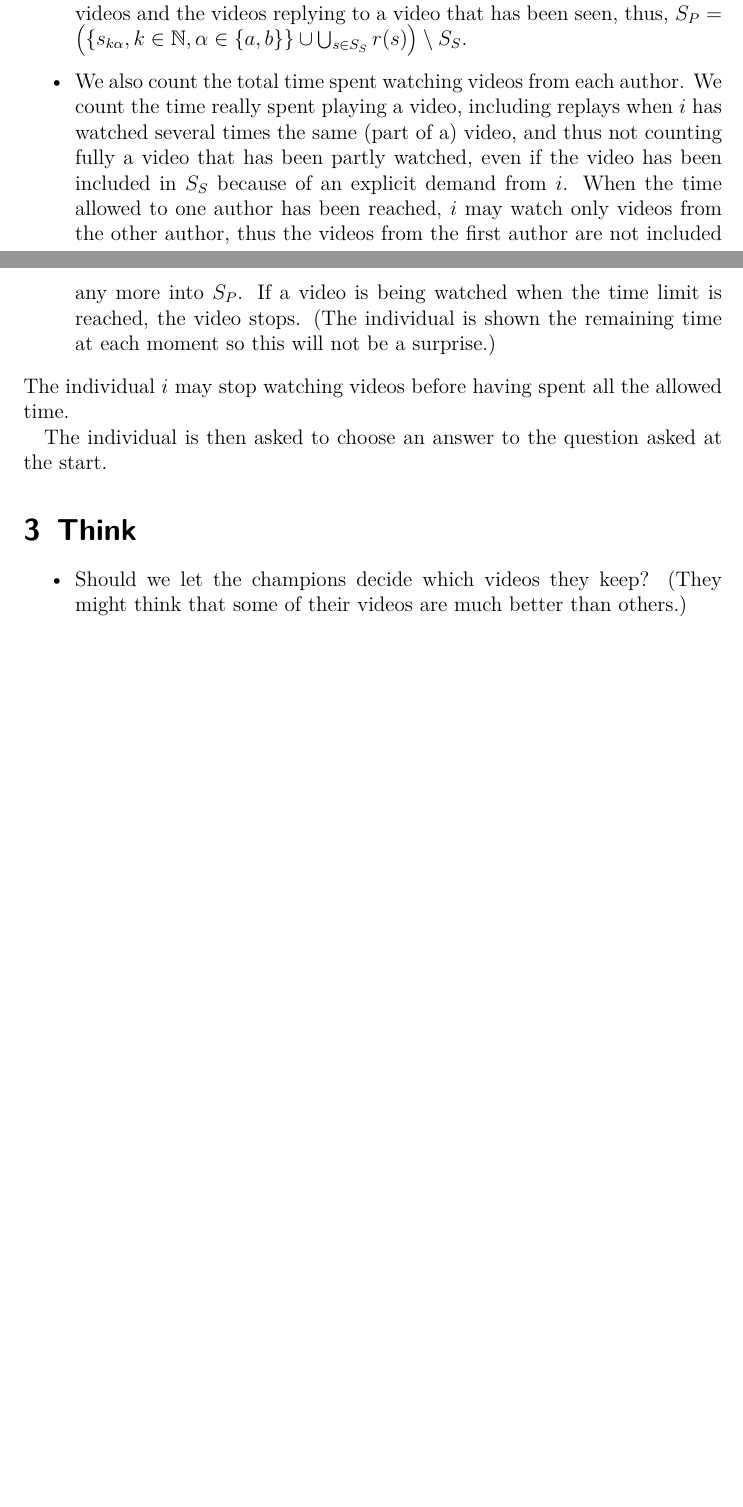
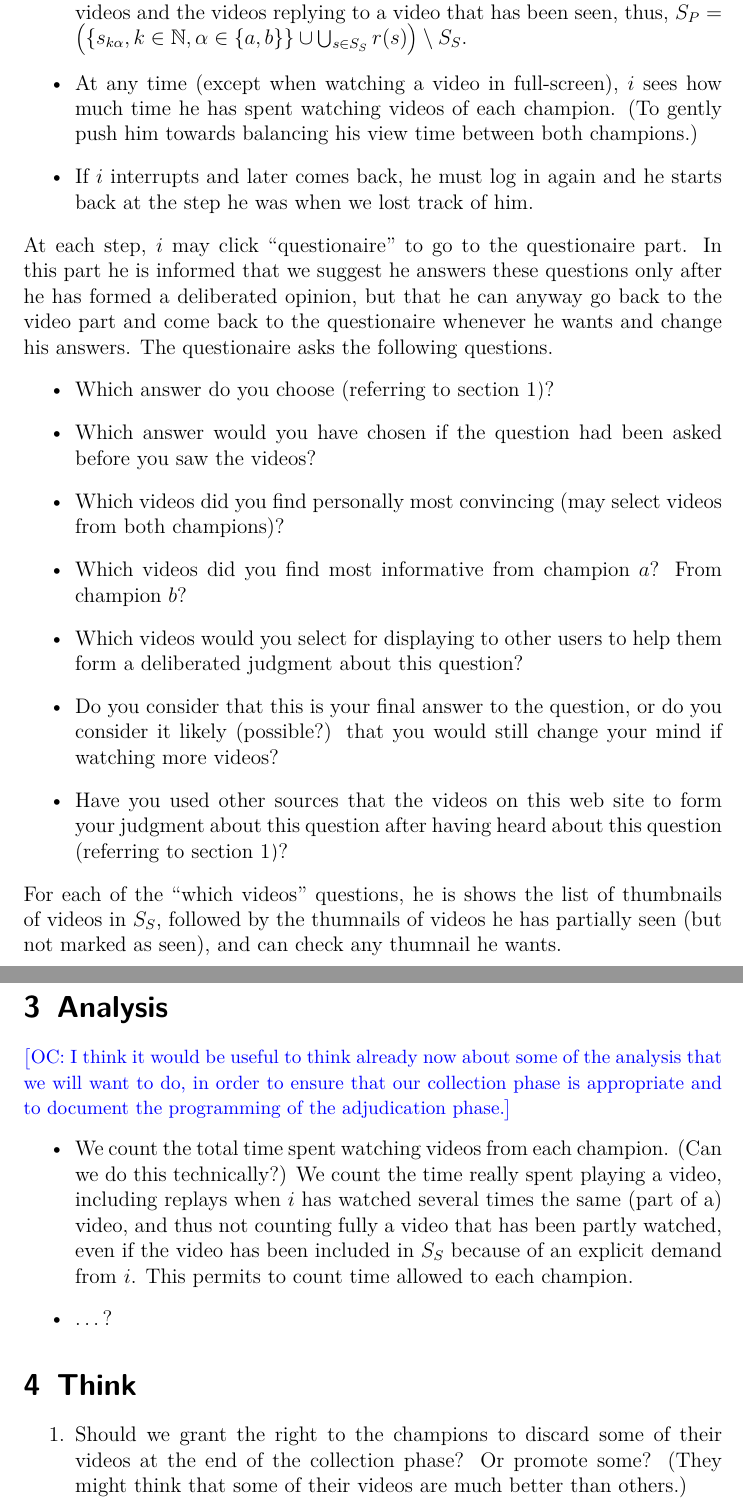
Before and after one commit to oliviercailloux/diet, a LaTeX document (diet.tex, which reads preamble/packages.tex): two parts of pages 4 and 5 of 5 before the commit and two parts of pages 5 and 6 of 7 after it, joined at a grey line, cut so that both start at the same text, the shorter picture padded with empty space. Compiled offline with pdfLaTeX; a LaTeX package or settings file that is missing is left out.

Commit message:
Axée web

```diff
--- a/diet.tex
+++ b/diet.tex
@@ -93,12 +98,28 @@ The step is finished with one of these possibilities.
 	\end{itemize}
 	\item Given a video $s$, define $r(s)$ as the singleton set containing the reply video to $s$ (thus produced by the other champion than the author of $s$), if such a video exists, and $\emptyset$ otherwise. For example, $r(s_{2aba}) = \set{s_{2abab}}$ if such a video exists. At the start of a step where the list of videos seen is $S_S$, $S_P$ is defined as the non-seen videos among the starting videos and the videos replying to a video that has been seen, thus, $S_P = \left(\set{s_{k\alpha}, k \in \N, \alpha \in \set{a, b}} \cup \bigcup_{s \in S_S} r(s)\right) \setminus S_S$.
-	\item We also count the total time spent watching videos from each author. We count the time really spent playing a video, including replays when $i$ has watched several times the same (part of a) video, and thus not counting fully a video that has been partly watched, even if the video has been included in $S_S$ because of an explicit demand from $i$. When the time allowed to one author has been reached, $i$ may watch only videos from the other author, thus the videos from the first author are not included any more into $S_P$. If a video is being watched when the time limit is reached, the video stops. (The individual is shown the remaining time at each moment so this will not be a surprise.)
+	\item At any time (except when watching a video in full-screen), $i$ sees how much time he has spent watching videos of each champion. (To gently push him towards balancing his view time between both champions.)
+	\item If $i$ interrupts and later comes back, he must log in again and he starts back at the step he was when we lost track of him.
 \end{itemize}
-The individual $i$ may stop watching videos before having spent all the allowed time.
+At each step, $i$ may click “questionaire” to go to the questionaire part. In this part he is informed that we suggest he answers these questions only after he has formed a deliberated opinion, but that he can anyway go back to the video part and come back to the questionaire whenever he wants and change his answers. The questionaire asks the following questions.
+\begin{itemize}
+	\item Which answer do you choose (referring to \cref{sec:question})?
+	\item Which answer would you have chosen if the question had been asked before you saw the videos?
+	\item Which videos did you find personally most convincing (may select videos from both champions)?
+	\item Which videos did you find most informative from champion $a$? From champion $b$?
+	\item Which videos would you select for displaying to other users to help them form a deliberated judgment about this question?
+	\item Do you consider that this is your final answer to the question, or do you consider it likely (possible?) that you would still change your mind if watching more videos?
+	\item Have you used other sources that the videos on this web site to form your judgment about this question after having heard about this question (referring to \cref{sec:question})?
+\end{itemize}
+For each of the “which videos” questions, he is shows the list of thumbnails of videos in $S_S$, followed by the thumnails of videos he has partially seen (but not marked as seen), and can check any thumnail he wants.
 
-The individual is then asked to choose an answer to the question asked at the start.
+\section{Analysis}
+\commentOC{I think it would be useful to think already now about some of the analysis that we will want to do, in order to ensure that our collection phase is appropriate and to document the programming of the adjudication phase.}
+\begin{itemize}
+	\item We count the total time spent watching videos from each champion. (Can we do this technically?) We count the time really spent playing a video, including replays when $i$ has watched several times the same (part of a) video, and thus not counting fully a video that has been partly watched, even if the video has been included in $S_S$ because of an explicit demand from $i$. This permits to count time allowed to each champion.
+	\item …?
+\end{itemize}
 
 \section{Think}
-\begin{itemize}
-	\item Should we let the champions decide which videos they keep? (They might think that some of their videos are much better than others.)
-	\item Once the choice is done, the individual is asked to report which videos were most convincing to him? Asked to select a set of videos that he would propose would be displayed to other individuals to help them deliberate about the issue?
+\begin{enumerate}
+	\item Should we grant the right to the champions to discard some of their videos at the end of the collection phase? Or promote some? (They might think that some of their videos are much better than others.)
+	\item We have to make sure $i$ understands that he will be proposed the “replies” videos only once he has marked the video as “seen”.
--- a/preamble/packages.tex
+++ b/preamble/packages.tex
@@ -174,7 +174,7 @@
 	}{
 	}
 %Also loaded by tikz.
-	%\usepackage{xcolor}
+	\usepackage{xcolor}
 \iftoggle{LCpres}{
 	\usepackage{tikz}
 	%\usetikzlibrary{babel, matrix, fit, plotmarks, calc, trees, shapes.geometric, positioning, plothandlers, arrows, shapes.multipart}
```
Also changed, not shown: diet.pdf, diet.tex (26 more changed lines).
